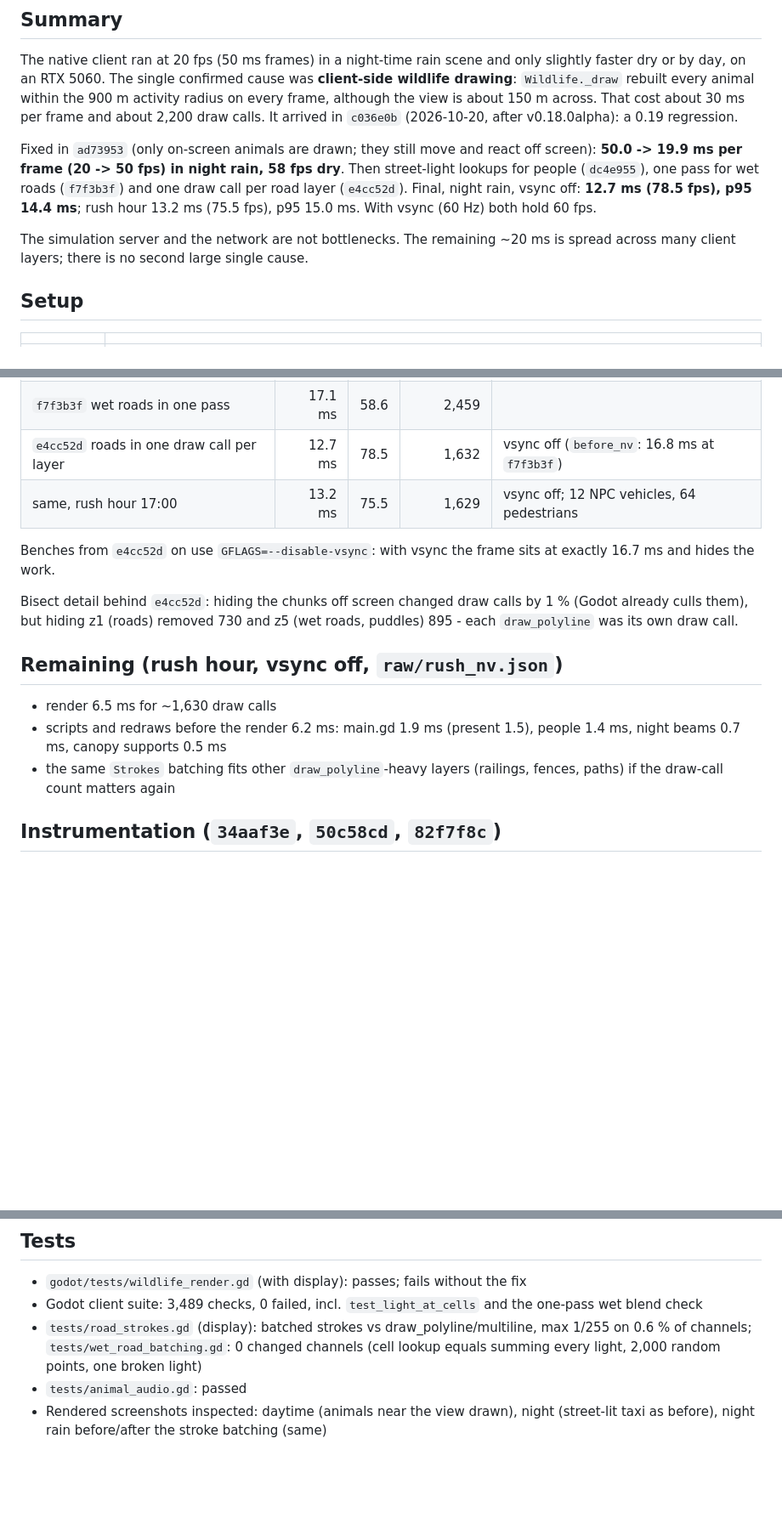
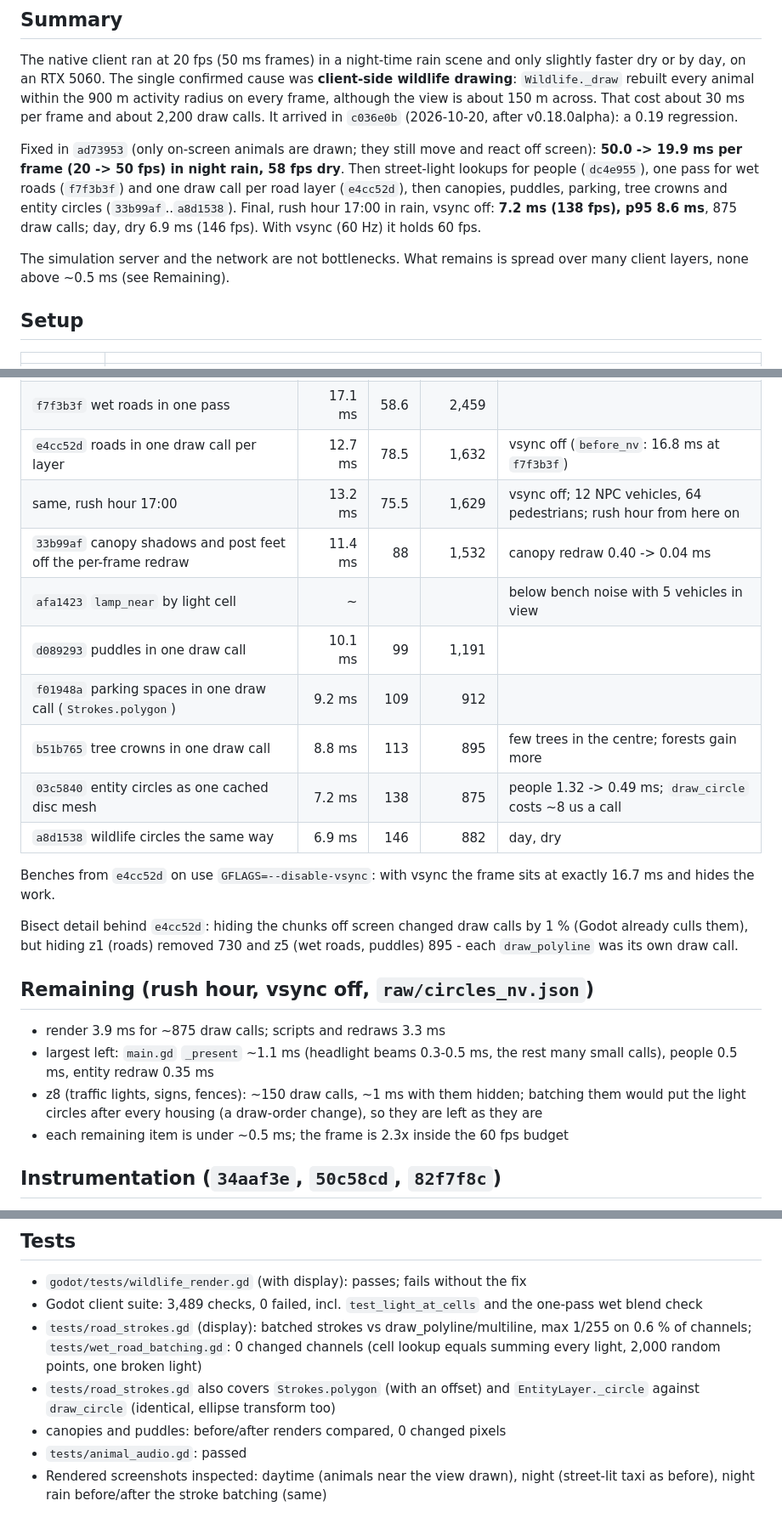
Before and after one commit to emehtata/roadragetaxi, a Markdown page: .github/performance-analysis/rrt-019.1-fps-audit.md, 3 parts joined by grey strips. Shown at 85% size. GitHub-like rendering; blank space fills up the shorter version.

Commit message:
FPS audit report: canopies, puddles, parking, crowns, circles
Co-Authored-By: Claude Opus 5.5 <noreply@anthropic.com>

```diff
--- a/.github/performance-analysis/rrt-019.1-fps-audit.md
+++ b/.github/performance-analysis/rrt-019.1-fps-audit.md
@@ -12,12 +12,13 @@ It arrived in `c036e0b` (2026-10-20, after v0.18.0alpha): a 0.19 regression.
 Fixed in `ad73953` (only on-screen animals are drawn; they still move and react
 off screen): **50.0 -> 19.9 ms per frame (20 -> 50 fps) in night rain, 58 fps dry**.
 Then street-light lookups for people (`dc4e955`), one pass for wet roads
-(`f7f3b3f`) and one draw call per road layer (`e4cc52d`). Final, night rain,
-vsync off: **12.7 ms (78.5 fps), p95 14.4 ms**; rush hour 13.2 ms (75.5 fps),
-p95 15.0 ms. With vsync (60 Hz) both hold 60 fps.
+(`f7f3b3f`) and one draw call per road layer (`e4cc52d`), then canopies,
+puddles, parking, tree crowns and entity circles (`33b99af`..`a8d1538`).
+Final, rush hour 17:00 in rain, vsync off: **7.2 ms (138 fps), p95 8.6 ms**,
+875 draw calls; day, dry 6.9 ms (146 fps). With vsync (60 Hz) it holds 60 fps.
 
-The simulation server and the network are not bottlenecks. The remaining ~20 ms
-is spread across many client layers; there is no second large single cause.
+The simulation server and the network are not bottlenecks. What remains is
+spread over many client layers, none above ~0.5 ms (see Remaining).
 
 ## Setup
 
@@ -99,7 +100,14 @@ centre (p95 11.4 ms, p99 36 ms).
 | `dc4e955` street light by 20 m cell | 17.8 ms | 56 | 2,638 | |
 | `f7f3b3f` wet roads in one pass | 17.1 ms | 58.6 | 2,459 | |
 | `e4cc52d` roads in one draw call per layer | 12.7 ms | 78.5 | 1,632 | vsync off (`before_nv`: 16.8 ms at `f7f3b3f`) |
-| same, rush hour 17:00 | 13.2 ms | 75.5 | 1,629 | vsync off; 12 NPC vehicles, 64 pedestrians |
+| same, rush hour 17:00 | 13.2 ms | 75.5 | 1,629 | vsync off; 12 NPC vehicles, 64 pedestrians; rush hour from here on |
+| `33b99af` canopy shadows and post feet off the per-frame redraw | 11.4 ms | 88 | 1,532 | canopy redraw 0.40 -> 0.04 ms |
+| `afa1423` `lamp_near` by light cell | ~ | | | below bench noise with 5 vehicles in view |
+| `d089293` puddles in one draw call | 10.1 ms | 99 | 1,191 | |
+| `f01948a` parking spaces in one draw call (`Strokes.polygon`) | 9.2 ms | 109 | 912 | |
+| `b51b765` tree crowns in one draw call | 8.8 ms | 113 | 895 | few trees in the centre; forests gain more |
+| `03c5840` entity circles as one cached disc mesh | 7.2 ms | 138 | 875 | people 1.32 -> 0.49 ms; `draw_circle` costs ~8 us a call |
+| `a8d1538` wildlife circles the same way | 6.9 ms | 146 | 882 | day, dry |
 
 Benches from `e4cc52d` on use `GFLAGS=--disable-vsync`: with vsync the
 frame sits at exactly 16.7 ms and hides the work.
@@ -108,13 +116,15 @@ Bisect detail behind `e4cc52d`: hiding the chunks off screen changed draw
 calls by 1 % (Godot already culls them), but hiding z1 (roads) removed 730
 and z5 (wet roads, puddles) 895 - each `draw_polyline` was its own draw call.
 
-## Remaining (rush hour, vsync off, `raw/rush_nv.json`)
+## Remaining (rush hour, vsync off, `raw/circles_nv.json`)
 
-- render 6.5 ms for ~1,630 draw calls
-- scripts and redraws before the render 6.2 ms: main.gd 1.9 ms (present 1.5),
-  people 1.4 ms, night beams 0.7 ms, canopy supports 0.5 ms
-- the same `Strokes` batching fits other `draw_polyline`-heavy layers
-  (railings, fences, paths) if the draw-call count matters again
+- render 3.9 ms for ~875 draw calls; scripts and redraws 3.3 ms
+- largest left: `main.gd` `_present` ~1.1 ms (headlight beams 0.3-0.5 ms, the
+  rest many small calls), people 0.5 ms, entity redraw 0.35 ms
+- z8 (traffic lights, signs, fences): ~150 draw calls, ~1 ms with them hidden;
+  batching them would put the light circles after every housing (a draw-order
+  change), so they are left as they are
+- each remaining item is under ~0.5 ms; the frame is 2.3x inside the 60 fps budget
 
 ## Instrumentation (`34aaf3e`, `50c58cd`, `82f7f8c`)
 
@@ -133,6 +143,9 @@ layer redraw.
 - `tests/road_strokes.gd` (display): batched strokes vs draw_polyline/multiline,
   max 1/255 on 0.6 % of channels; `tests/wet_road_batching.gd`: 0 changed channels
   (cell lookup equals summing every light, 2,000 random points, one broken light)
+- `tests/road_strokes.gd` also covers `Strokes.polygon` (with an offset) and
+  `EntityLayer._circle` against `draw_circle` (identical, ellipse transform too)
+- canopies and puddles: before/after renders compared, 0 changed pixels
 - `tests/animal_audio.gd`: passed
 - Rendered screenshots inspected: daytime (animals near the view drawn),
   night (street-lit taxi as before), night rain before/after the stroke batching (same)
```
